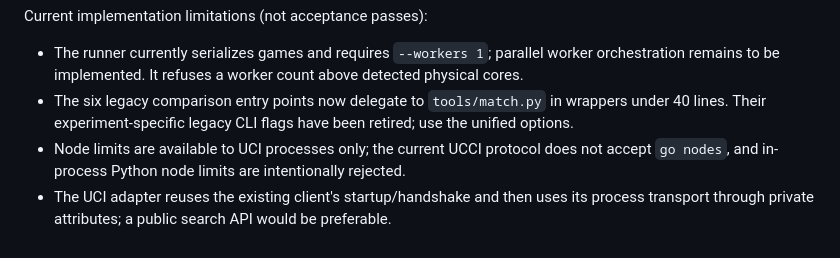
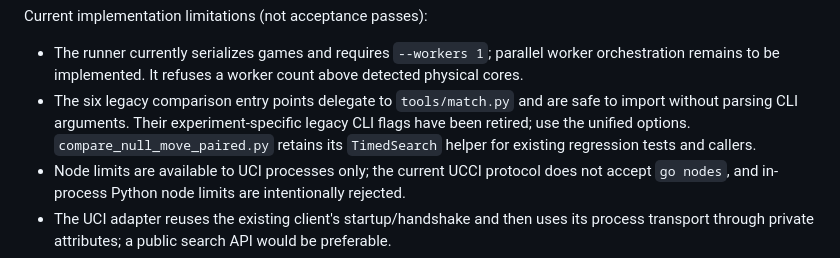
Before and after one commit to v-azhu/alphazetacchess, a Markdown page: docs/v0.11.1.md, the part around the change. Rendered like a GitHub page.

Commit message:
Document import-safe legacy wrappers and compatibility helper

```diff
--- a/docs/v0.11.1.md
+++ b/docs/v0.11.1.md
@@ -53,8 +53,10 @@ is sent on each process-engine search so the engine can replay the current game
 Current implementation limitations (not acceptance passes):
 - The runner currently serializes games and requires `--workers 1`; parallel worker orchestration
   remains to be implemented. It refuses a worker count above detected physical cores.
-- The six legacy comparison entry points now delegate to `tools/match.py` in wrappers under 40
-  lines. Their experiment-specific legacy CLI flags have been retired; use the unified options.
+- The six legacy comparison entry points delegate to `tools/match.py` and are safe to import
+  without parsing CLI arguments. Their experiment-specific legacy CLI flags have been retired;
+  use the unified options. `compare_null_move_paired.py` retains its `TimedSearch` helper for
+  existing regression tests and callers.
 - Node limits are available to UCI processes only; the current UCCI protocol does not accept
   `go nodes`, and in-process Python node limits are intentionally rejected.
 - The UCI adapter reuses the existing client's startup/handshake and then uses its process
```
